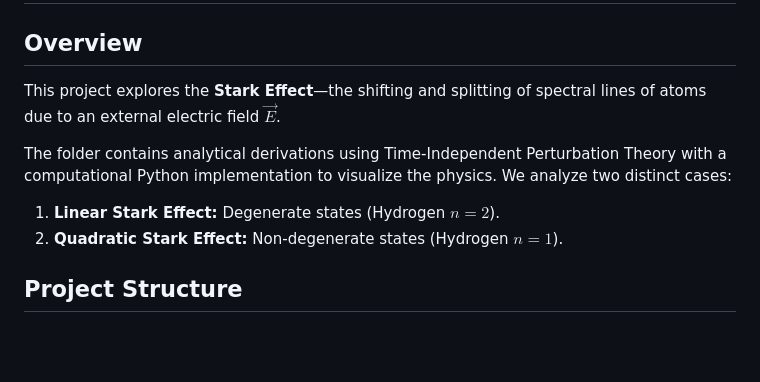
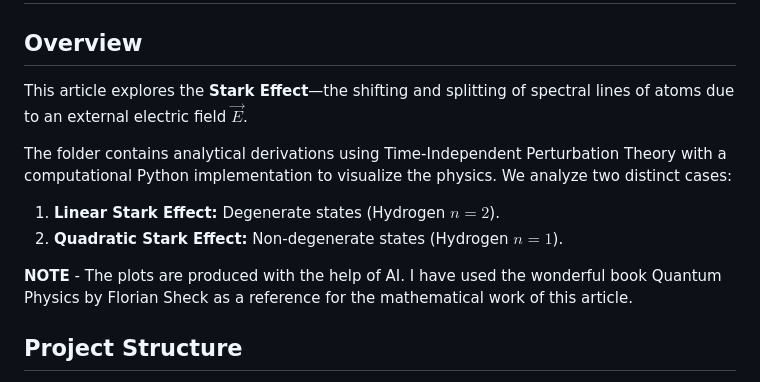
Before and after one commit to ArnavWadalkar/Mathematical-Analytical-and-Computational-Quantum-Mechanics, a Markdown page: Analytical and ComStark Effect/READme.md, the part around the change. Rendered like a GitHub page; blank space fills up the shorter version.

Commit message:
Update README with additional notes and references
Added note about AI-generated plots and reference to Quantum Physics book.

```diff
--- a/Analytical and Computational Analysis of Stark Effect/READme.md
+++ b/Analytical and ComStark Effect/READme.md
@@ -1,11 +1,13 @@
 # The Stark Effect: Analytical and Computational Study
 
 ## Overview
-This project explores the **Stark Effect**—the shifting and splitting of spectral lines of atoms due to an external electric field $\vec{E}$.
+This article explores the **Stark Effect**—the shifting and splitting of spectral lines of atoms due to an external electric field $\vec{E}$.
 
 The folder contains analytical derivations using Time-Independent Perturbation Theory with a computational Python implementation to visualize the physics. We analyze two distinct cases:
 1. **Linear Stark Effect:** Degenerate states (Hydrogen $n=2$).
 2. **Quadratic Stark Effect:** Non-degenerate states (Hydrogen $n=1$).
+
+**NOTE** - The plots are produced with the help of AI. I have used the wonderful book Quantum Physics by Florian Sheck as a reference for the mathematical work of this article.
 
 ## Project Structure
 * `Analytical_solution.pdf`: Complete handwritten derivation of the 1st and 2nd order energy corrections, selection rules, and matrix elements.
```
